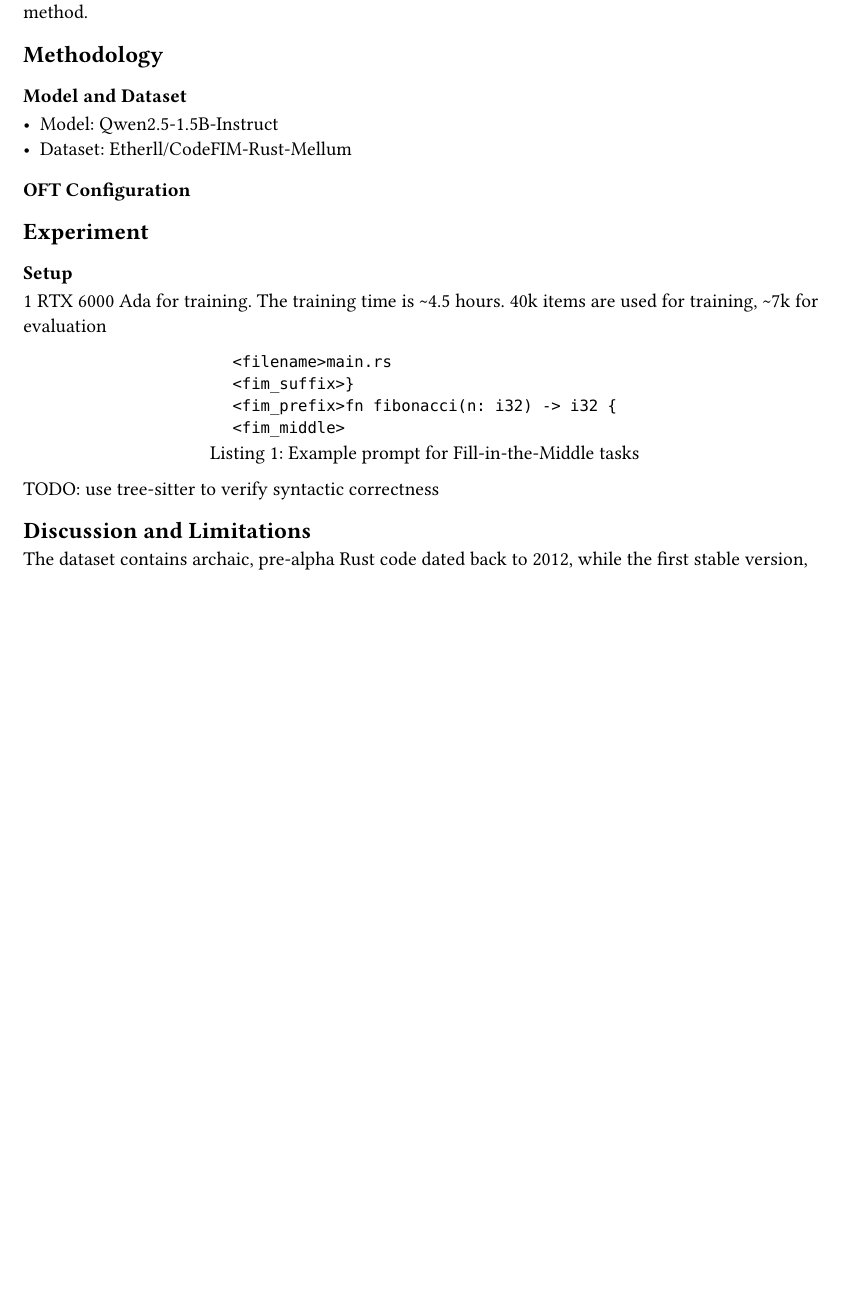
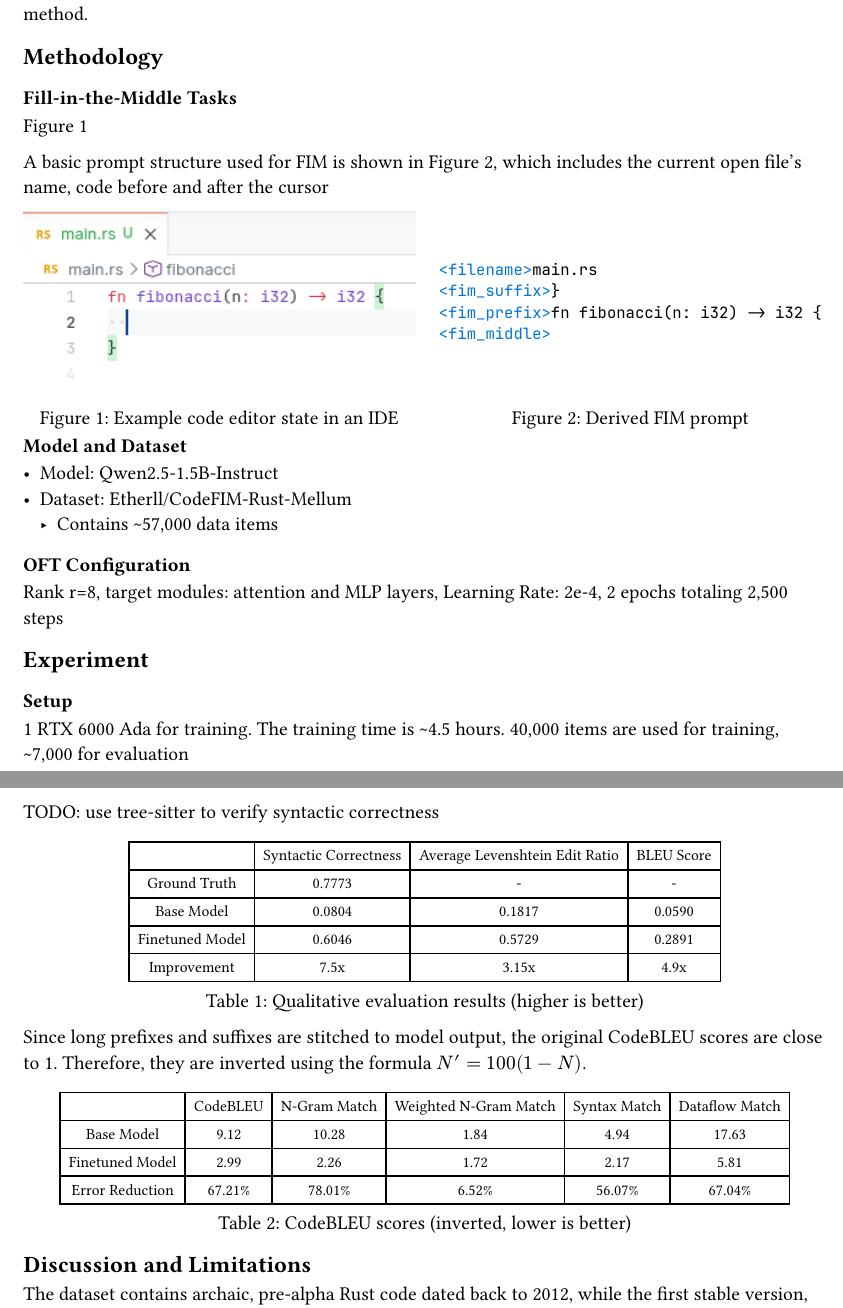
Before and after one commit to hack3ric/oft-slm-rust, a Typst document (report/main.typ): part of the page before the commit and two parts of pages 1 and 2 of 3 after it, the two joined at a grey line, cut so that both start at the same text, the shorter picture padded with empty space. Compiled offline with Typst 0.15.

Commit message:
more report

````diff
--- a/report/main.typ
+++ b/report/main.typ
@@ -8,3 +10,8 @@ In the mini-project, we finetuned a small LLM to complete FIM tasks specifically
 
 == Methodology
 
+=== Fill-in-the-Middle Tasks
+
+@code-editor
+
+A basic prompt structure used for FIM is shown in @fim-prompt, which includes the current open file's name, code before and after the cursor
@@ -10,0 +22,6 @@ In the mini-project, we finetuned a small LLM to complete FIM tasks specifically
+    #figure(caption: "Example code editor state in an IDE")[
+      #block(height: 10em)[
+        #box(stroke: 1pt + gray)[#image("images/vscode.png")]]
+    ] <code-editor>
+  ][
+    #figure(caption: "Derived FIM prompt")[
@@ -12,17 +41,15 @@ In the mini-project, we finetuned a small LLM to complete FIM tasks specifically
 
 - Model: Qwen2.5-1.5B-Instruct
 - Dataset: Etherll/CodeFIM-Rust-Mellum
+  - Contains \~57,000 data items
 
 === OFT Configuration
+
+Rank r=8, target modules: attention and MLP layers, Learning Rate: 2e-4, 2 epochs totaling 2,500 steps
 
 == Experiment
 
 === Setup
 
-1 RTX 6000 Ada for training. The training time is \~4.5 hours. 40k items are used for training, \~7k for evaluation
+1 RTX 6000 Ada for training. The training time is \~4.5 hours. 40,000 items are used for training, \~7,000 for evaluation
 
-#figure(caption: "Example prompt for Fill-in-the-Middle tasks")[```
-<filename>main.rs
-<fim_suffix>}
-<fim_prefix>fn fibonacci(n: i32) -> i32 {
-<fim_middle>
@@ -32,3 +78,42 @@ TODO: use tree-sitter to verify syntactic correctness
+#figure(caption: "Qualitative evaluation results (higher is better)")[
+  #set text(size: 0.8em)
+  #table(
+    columns: 4,
+    table.header([], [Syntactic Correctness], [Average Levenshtein Edit Ratio], [BLEU Score]),
+    [Ground Truth], [0.7773], [-], [-],
+    [Base Model], [0.0804], [0.1817], [0.0590],
+    [Finetuned Model], [0.6046], [0.5729], [0.2891],
+    [Improvement], [7.5x], [3.15x], [4.9x],
+  )
+]
+
+Since long prefixes and suffixes are stitched to model output, the original CodeBLEU scores are close to 1. Therefore, they are inverted using the formula $N' = 100(1 - N)$.
+
+// #figure(caption: "CodeBLEU scores")[
+//   #set text(size: 0.8em)
+//   #table(
+//     columns: 6,
+//     table.header(
+//       [], [CodeBLEU], [N-Gram Match], [Weighted N-Gram Match], [Syntax Match], [Dataflow Match],
+//       [Base Model], [0.9088], [0.8792], [0.9816], [0.9506], [0.8237],
+//       [Finetuned Model], [0.9701], [0.9774], [0.9828], [0.9783], [0.9419],
+//       [Improvement], [1.06x], [], [], [], [],
+//     ),
+//   )
+// ]
+
+#figure(caption: "CodeBLEU scores (inverted, lower is better)")[
+  #set text(size: 0.8em)
+  #table(
+    columns: 6,
+    table.header(
+      [], [CodeBLEU], [N-Gram Match], [Weighted N-Gram Match], [Syntax Match], [Dataflow Match],
+      [Base Model], [9.12], [10.28], [1.84], [4.94], [17.63],
+      [Finetuned Model], [2.99], [2.26], [1.72], [2.17], [5.81],
+      [Error Reduction], [67.21%], [78.01%], [6.52%], [56.07%], [67.04%],
+    ),
+  )
+]
 
 == Discussion and Limitations
 
````
Also changed, not shown: report/images/base_error_fim.png (added), report/images/finetuned_good_fim.png (added), report/images/loss_curve.png (added), report/images/vscode.png (added), report/main.typ (41 more changed lines).
